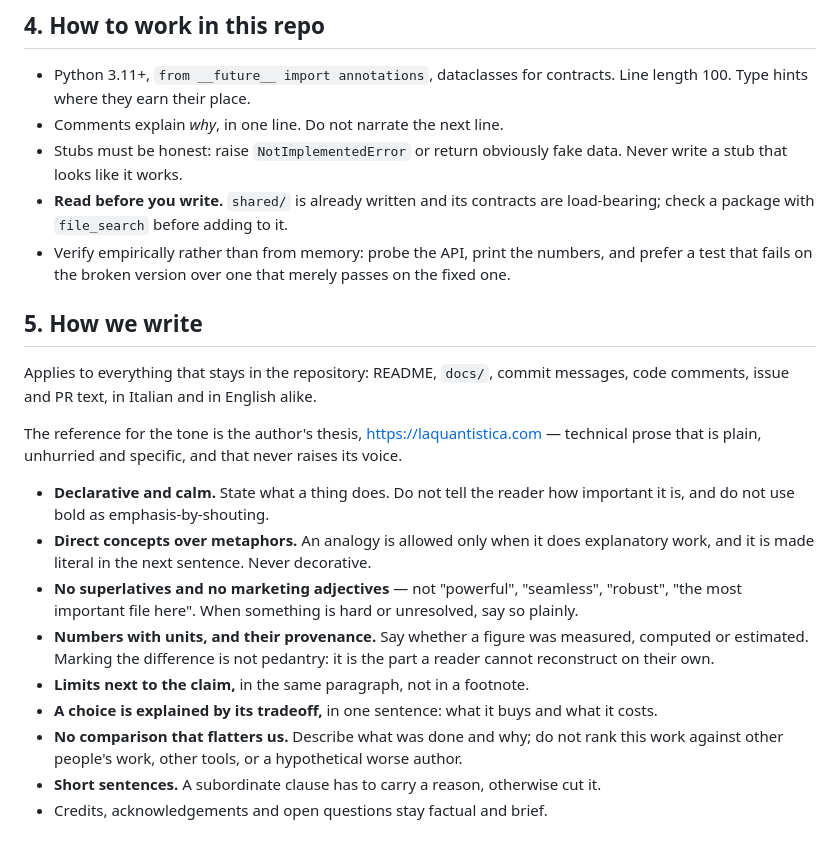
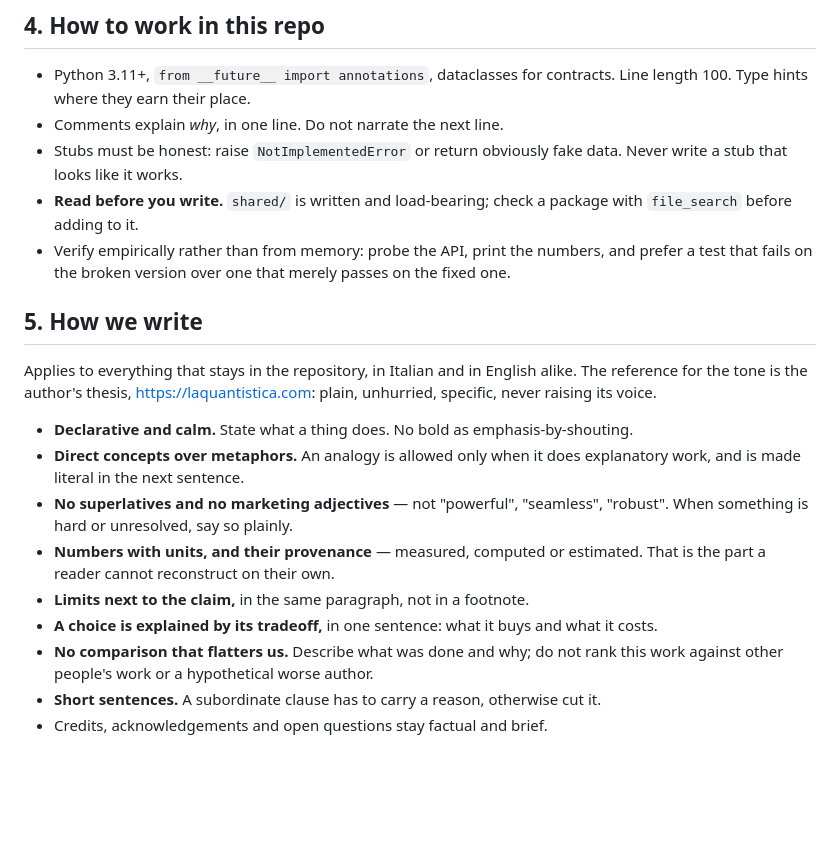
Before and after one commit to faustinopalma/lanternina, a Markdown page: .github/copilot-instructions.md, the part around one of its changes. Rendered like a GitHub page; blank space fills up the shorter version.

```diff
--- a/.github/copilot-instructions.md
+++ b/.github/copilot-instructions.md
@@ -86,31 +78,27 @@ the gap with `TODO(poc)`, move on:
 - Comments explain *why*, in one line. Do not narrate the next line.
 - Stubs must be honest: raise `NotImplementedError` or return obviously fake data.
   Never write a stub that looks like it works.
-- **Read before you write.** `shared/` is already written and its contracts are load-bearing;
-  check a package with `file_search` before adding to it.
+- **Read before you write.** `shared/` is written and load-bearing; check a package with
+  `file_search` before adding to it.
 - Verify empirically rather than from memory: probe the API, print the numbers, and prefer
   a test that fails on the broken version over one that merely passes on the fixed one.
 
 ## 5. How we write
 
-Applies to everything that stays in the repository: README, `docs/`, commit messages,
-code comments, issue and PR text, in Italian and in English alike.
+Applies to everything that stays in the repository, in Italian and in English alike. The
+reference for the tone is the author's thesis, <https://laquantistica.com>: plain,
+unhurried, specific, never raising its voice.
 
-The reference for the tone is the author's thesis, <https://laquantistica.com> — technical
-prose that is plain, unhurried and specific, and that never raises its voice.
-
-- **Declarative and calm.** State what a thing does. Do not tell the reader how important
-  it is, and do not use bold as emphasis-by-shouting.
+- **Declarative and calm.** State what a thing does. No bold as emphasis-by-shouting.
 - **Direct concepts over metaphors.** An analogy is allowed only when it does explanatory
-  work, and it is made literal in the next sentence. Never decorative.
-- **No superlatives and no marketing adjectives** — not "powerful", "seamless", "robust",
-  "the most important file here". When something is hard or unresolved, say so plainly.
-- **Numbers with units, and their provenance.** Say whether a figure was measured,
-  computed or estimated. Marking the difference is not pedantry: it is the part a reader
-  cannot reconstruct on their own.
+  work, and is made literal in the next sentence.
+- **No superlatives and no marketing adjectives** — not "powerful", "seamless", "robust".
+  When something is hard or unresolved, say so plainly.
+- **Numbers with units, and their provenance** — measured, computed or estimated. That is
+  the part a reader cannot reconstruct on their own.
 - **Limits next to the claim,** in the same paragraph, not in a footnote.
 - **A choice is explained by its tradeoff,** in one sentence: what it buys and what it costs.
 - **No comparison that flatters us.** Describe what was done and why; do not rank this work
-  against other people's work, other tools, or a hypothetical worse author.
+  against other people's work or a hypothetical worse author.
 - **Short sentences.** A subordinate clause has to carry a reason, otherwise cut it.
 - Credits, acknowledgements and open questions stay factual and brief.
```
Also changed, not shown: other parts of .github/copilot-instructions.md (+26 -34 lines).
